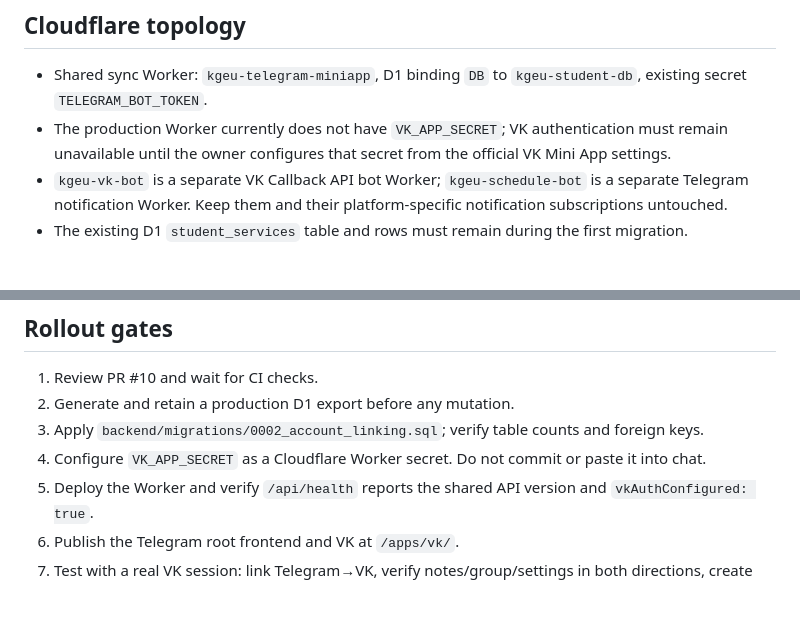
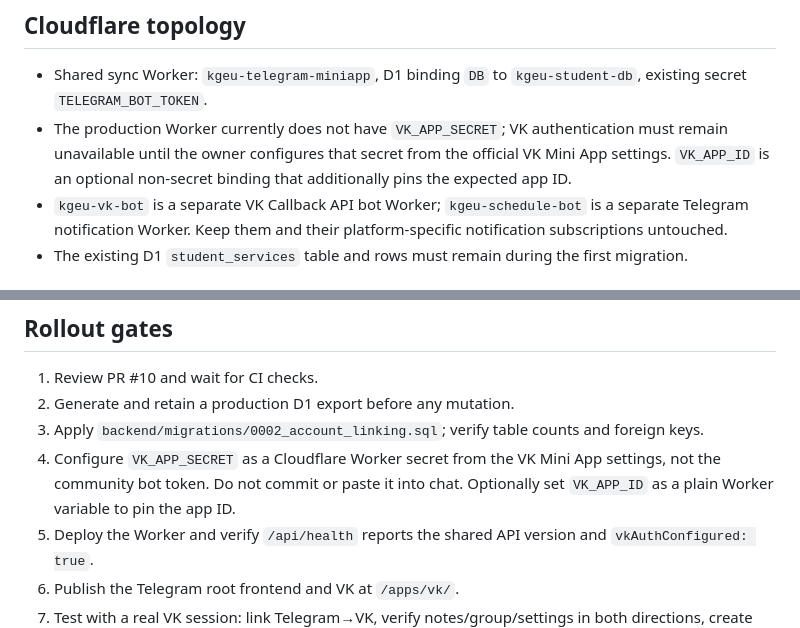
Before and after one commit to mitrofanovdaniil53-max/kgeu-telegram-miniapp, a Markdown page: docs/UNIFIED_TELEGRAM_VK_ARCHITECTURE.md, 2 parts joined by grey strips. Drawn GitHub-style; blank space fills up the shorter version.

Commit message:
Clarify VK app secret and optional app ID setup

```diff
--- a/docs/UNIFIED_TELEGRAM_VK_ARCHITECTURE.md
+++ b/docs/UNIFIED_TELEGRAM_VK_ARCHITECTURE.md
@@ -18,7 +18,7 @@ A student's supported personal data follows a deliberately linked account across
 ## Cloudflare topology
 
 - Shared sync Worker: `kgeu-telegram-miniapp`, D1 binding `DB` to `kgeu-student-db`, existing secret `TELEGRAM_BOT_TOKEN`.
-- The production Worker currently does not have `VK_APP_SECRET`; VK authentication must remain unavailable until the owner configures that secret from the official VK Mini App settings.
+- The production Worker currently does not have `VK_APP_SECRET`; VK authentication must remain unavailable until the owner configures that secret from the official VK Mini App settings. `VK_APP_ID` is an optional non-secret binding that additionally pins the expected app ID.
 - `kgeu-vk-bot` is a separate VK Callback API bot Worker; `kgeu-schedule-bot` is a separate Telegram notification Worker. Keep them and their platform-specific notification subscriptions untouched.
 - The existing D1 `student_services` table and rows must remain during the first migration.
 
@@ -53,7 +53,7 @@ Platform-specific bot IDs, tokens, notification subscriptions and client-only ca
 1. Review PR #10 and wait for CI checks.
 2. Generate and retain a production D1 export before any mutation.
 3. Apply `backend/migrations/0002_account_linking.sql`; verify table counts and foreign keys.
-4. Configure `VK_APP_SECRET` as a Cloudflare Worker secret. Do not commit or paste it into chat.
+4. Configure `VK_APP_SECRET` as a Cloudflare Worker secret from the VK Mini App settings, not the community bot token. Do not commit or paste it into chat. Optionally set `VK_APP_ID` as a plain Worker variable to pin the app ID.
 5. Deploy the Worker and verify `/api/health` reports the shared API version and `vkAuthConfigured: true`.
 6. Publish the Telegram root frontend and VK at `/apps/vk/`.
 7. Test with a real VK session: link Telegram→VK, verify notes/group/settings in both directions, create and edit Student Service data in both clients, test phone/desktop updates, offline/reopen behavior, conflict backups and rejection of invalid/expired codes.
```
